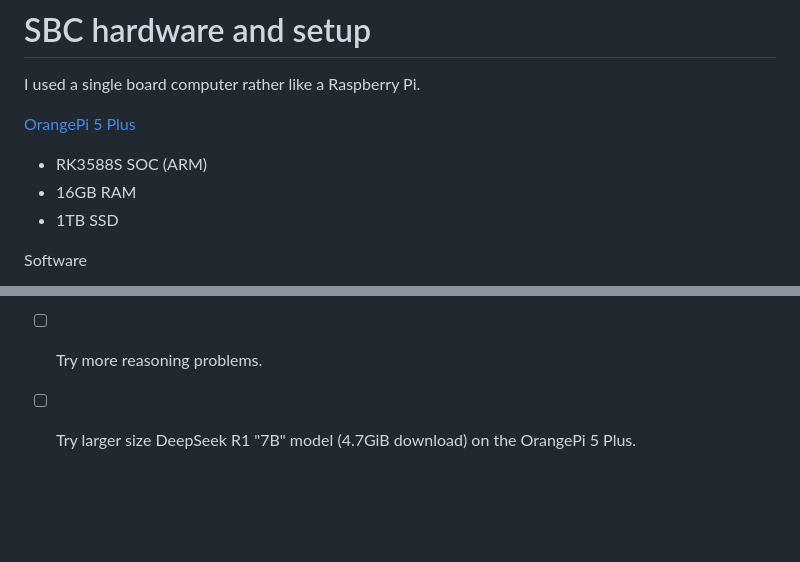
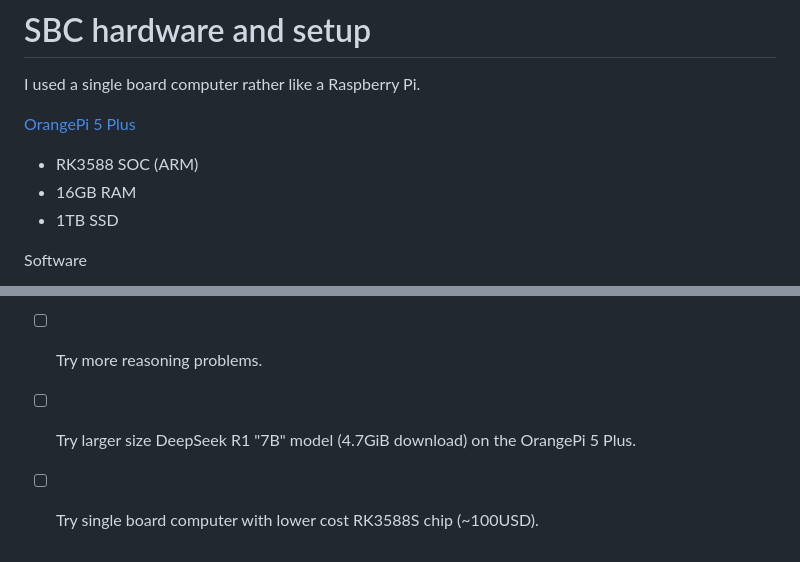
Before and after one commit to guynich/deepseek_opi5plus, a Markdown page: README.md, 2 parts joined by grey strips. Drawn GitHub-style; blank space fills up the shorter version.

Commit message:
Add next step

```diff
--- a/README.md
+++ b/README.md
@@ -14,7 +14,7 @@ No user login nor registration is needed for the following steps.
 I used a single board computer rather like a Raspberry Pi.
 
 [OrangePi 5 Plus](http://www.orangepi.org/html/hardWare/computerAndMicrocontrollers/service-and-support/Orange-Pi-5-plus.html)
-* RK3588S SOC (ARM)
+* RK3588 SOC (ARM)
 * 16GB RAM
 * 1TB SSD
 
@@ -184,3 +184,4 @@ Type `ctrl + d` to quit.
 * [ ] Check if all CPU cores are being used.
 * [ ] Try more reasoning problems.
 * [ ] Try larger size DeepSeek R1 "7B" model (4.7GiB download) on the OrangePi 5 Plus.
+* [ ] Try single board computer with lower cost RK3588S chip (~100USD).
```
